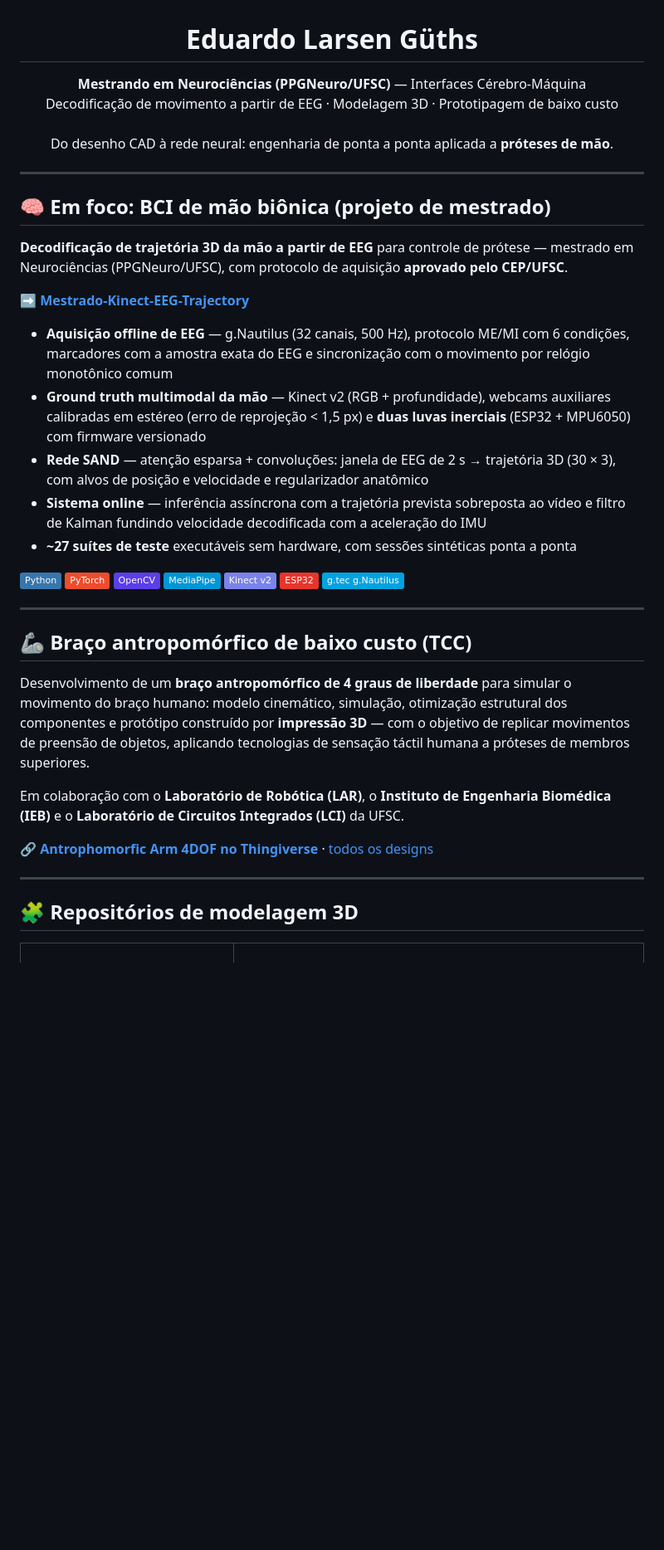
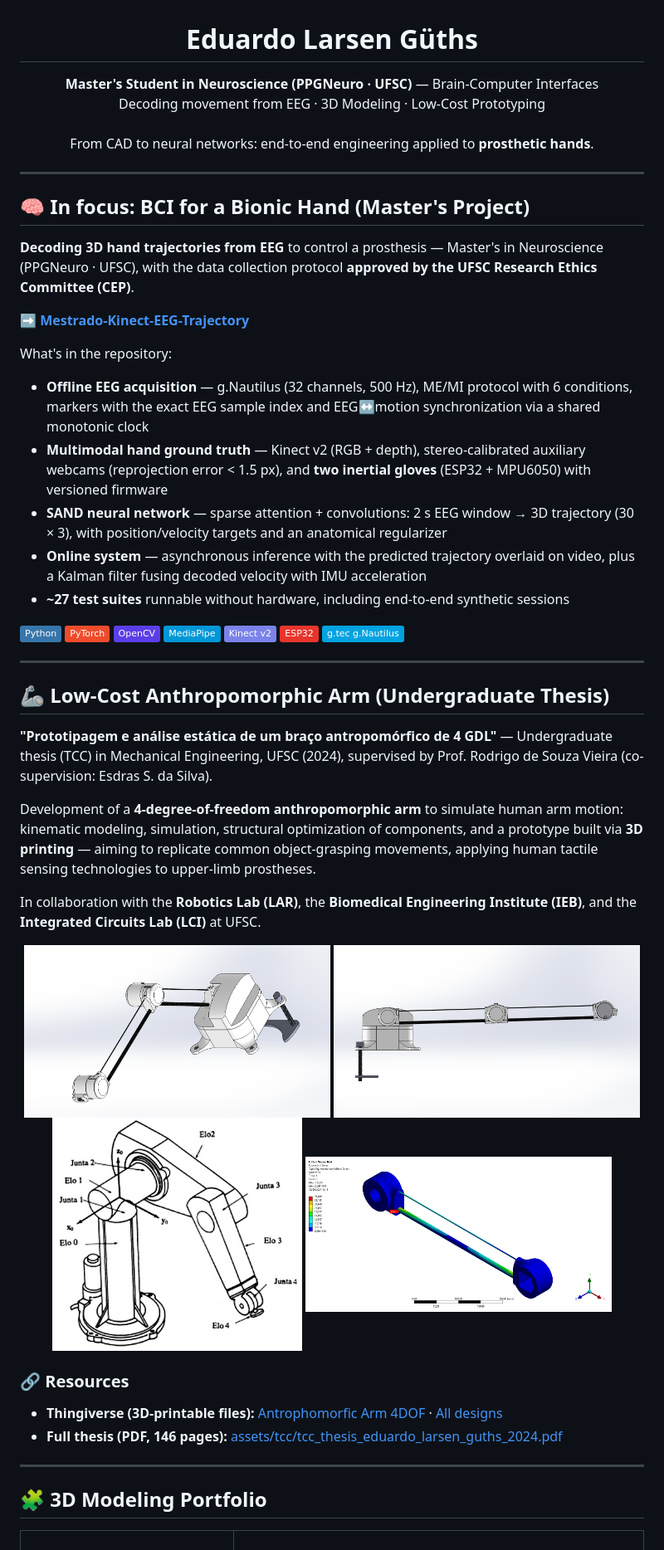
Before and after one commit to educapeta/educapeta, a Markdown page: README.md, the part around one of its changes. Shown at 83% size. Rendered like a GitHub page; pictures changed too: assets/tcc/tcc_arm_isometric.png (added), assets/tcc/tcc_arm_side.png (added), assets/tcc/tcc_fea_vonmises.png (added); badges without logos; blank space fills up the shorter version.

Commit message:
README em ingles: foco no mestrado + braco antropomorfico com figuras e tese

```diff
--- a/README.md
+++ b/README.md
@@ -1,30 +1,26 @@
 <h1 align="center">Eduardo Larsen Güths</h1>
 
 <p align="center">
-  <b>Mestrando em Neurociências (PPGNeuro/UFSC)</b> — Interfaces Cérebro-Máquina<br>
-  Decodificação de movimento a partir de EEG · Modelagem 3D · Prototipagem de baixo custo<br><br>
-  Do desenho CAD à rede neural: engenharia de ponta a ponta aplicada a <b>próteses de mão</b>.
+  <b>Master's Student in Neuroscience (PPGNeuro · UFSC)</b> — Brain-Computer Interfaces<br>
+  Decoding movement from EEG · 3D Modeling · Low-Cost Prototyping<br><br>
+  From CAD to neural networks: end-to-end engineering applied to <b>prosthetic hands</b>.
 </p>
 
 ---
 
-## 🧠 Em foco: BCI de mão biônica (projeto de mestrado)
+## 🧠 In focus: BCI for a Bionic Hand (Master's Project)
 
-**Decodificação de trajetória 3D da mão a partir de EEG** para controle de prótese — mestrado em
-Neurociências (PPGNeuro/UFSC), com protocolo de aquisição **aprovado pelo CEP/UFSC**.
+**Decoding 3D hand trajectories from EEG** to control a prosthesis — Master's in Neuroscience (PPGNeuro · UFSC), with the data collection protocol **approved by the UFSC Research Ethics Committee (CEP)**.
 
 ➡️ **[Mestrado-Kinect-EEG-Trajectory](https://github.com/educapeta/Mestrado-Kinect-EEG-Trajectory)**
 
-- **Aquisição offline de EEG** — g.Nautilus (32 canais, 500 Hz), protocolo ME/MI com 6 condições,
-  marcadores com a amostra exata do EEG e sincronização com o movimento por relógio monotônico comum
-- **Ground truth multimodal da mão** — Kinect v2 (RGB + profundidade), webcams auxiliares calibradas
-  em estéreo (erro de reprojeção < 1,5 px) e **duas luvas inerciais** (ESP32 + MPU6050) com
-  firmware versionado
-- **Rede SAND** — atenção esparsa + convoluções: janela de EEG de 2 s → trajetória 3D (30 × 3),
-  com alvos de posição e velocidade e regularizador anatômico
-- **Sistema online** — inferência assíncrona com a trajetória prevista sobreposta ao vídeo e
-  filtro de Kalman fundindo velocidade decodificada com a aceleração do IMU
-- **~27 suítes de teste** executáveis sem hardware, com sessões sintéticas ponta a ponta
+What's in the repository:
+
+- **Offline EEG acquisition** — g.Nautilus (32 channels, 500 Hz), ME/MI protocol with 6 conditions, markers with the exact EEG sample index and EEG↔motion synchronization via a shared monotonic clock
+- **Multimodal hand ground truth** — Kinect v2 (RGB + depth), stereo-calibrated auxiliary webcams (reprojection error < 1.5 px), and **two inertial gloves** (ESP32 + MPU6050) with versioned firmware
+- **SAND neural network** — sparse attention + convolutions: 2 s EEG window → 3D trajectory (30 × 3), with position/velocity targets and an anatomical regularizer
+- **Online system** — asynchronous inference with the predicted trajectory overlaid on video, plus a Kalman filter fusing decoded velocity with IMU acceleration
+- **~27 test suites** runnable without hardware, including end-to-end synthetic sessions
 
 ![Python](https://img.shields.io/badge/Python-3776AB?style=flat&logo=python&logoColor=white)
 ![PyTorch](https://img.shields.io/badge/PyTorch-EE4C2C?style=flat&logo=pytorch&logoColor=white)
@@ -36,22 +32,29 @@ Neurociências (PPGNeuro/UFSC), com protocolo de aquisição **aprovado pelo CEP
 
 ---
 
-## 🦾 Braço antropomórfico de baixo custo (TCC)
+## 🦾 Low-Cost Anthropomorphic Arm (Undergraduate Thesis)
 
-Desenvolvimento de um **braço antropomórfico de 4 graus de liberdade** para simular o movimento do
-braço humano: modelo cinemático, simulação, otimização estrutural dos componentes e protótipo
-construído por **impressão 3D** — com o objetivo de replicar movimentos de preensão de objetos,
-aplicando tecnologias de sensação táctil humana a próteses de membros superiores.
+**"Prototipagem e análise estática de um braço antropomórfico de 4 GDL"** — Undergraduate thesis (TCC) in Mechanical Engineering, UFSC (2024), supervised by Prof. Rodrigo de Souza Vieira (co-supervision: Esdras S. da Silva).
 
-Em colaboração com o **Laboratório de Robótica (LAR)**, o **Instituto de Engenharia Biomédica (IEB)**
-e o **Laboratório de Circuitos Integrados (LCI)** da UFSC.
+Development of a **4-degree-of-freedom anthropomorphic arm** to simulate human arm motion: kinematic modeling, simulation, structural optimization of components, and a prototype built via **3D printing** — aiming to replicate common object-grasping movements, applying human tactile sensing technologies to upper-limb prostheses.
 
-🔗 **[Antrophomorfic Arm 4DOF no Thingiverse](https://www.thingiverse.com/thing:6723166)**
-· [todos os designs](https://www.thingiverse.com/Educapeta/designs)
+In collaboration with the **Robotics Lab (LAR)**, the **Biomedical Engineering Institute (IEB)**, and the **Integrated Circuits Lab (LCI)** at UFSC.
+
+<div align="center">
+<img src="assets/tcc/tcc_arm_isometric.png" alt="Isometric view of the 4-DOF anthropomorphic arm" width="49%">
+<img src="assets/tcc/tcc_arm_side.png" alt="Side view of the arm" width="49%"><br>
+<img src="assets/tcc/tcc_kinematic_4r.png" alt="4R kinematic model diagram" width="40%">
+<img src="assets/tcc/tcc_fea_vonmises.png" alt="FEA von Mises stress of the optimized link" width="49%">
+</div>
+
+### 🔗 Resources
+
+- **Thingiverse (3D-printable files):** [Antrophomorfic Arm 4DOF](https://www.thingiverse.com/thing:6723166) · [All designs](https://www.thingiverse.com/Educapeta/designs)
+- **Full thesis (PDF, 146 pages):** [assets/tcc/tcc_thesis_eduardo_larsen_guths_2024.pdf](assets/tcc/tcc_thesis_eduardo_larsen_guths_2024.pdf)
 
 ---
 
-## 🧩 Repositórios de modelagem 3D
+## 🧩 3D Modeling Portfolio
 
 <table>
 <tr>
```
Also changed, not shown: other parts of README.md (+34 -31 lines), 1 other file.
